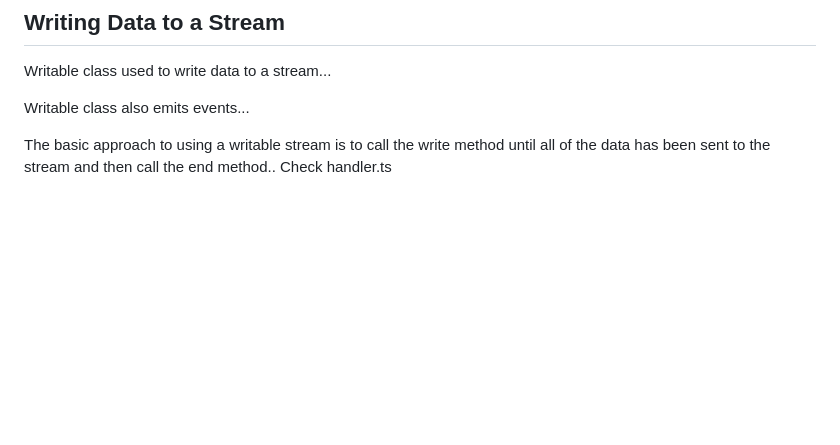
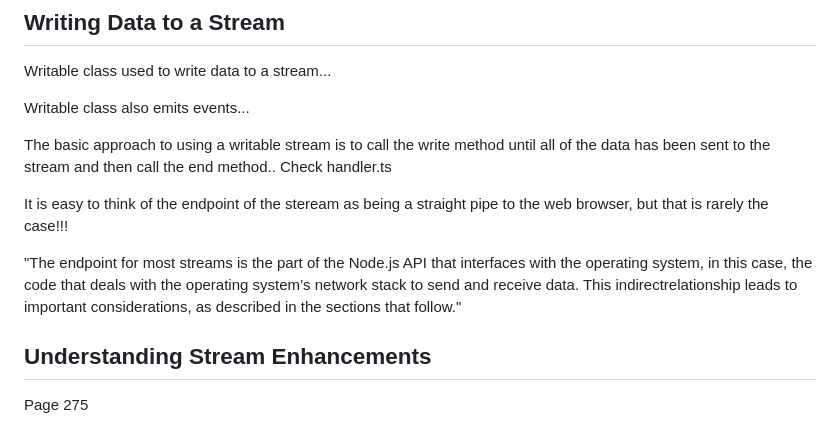
Before and after one commit to mclaughlin-thomas/Mastering-Node.js-CH6, a Markdown page: README.md, the part around the change. GitHub-like rendering; blank space fills up the shorter version.

Commit message:
added pickup notes

```diff
--- a/README.md
+++ b/README.md
@@ -54,3 +54,12 @@ Writable class used to write data to a stream...
 Writable class also emits events...
 
 The basic approach to using a writable stream is to call the write method until all of the data has been sent to the stream and then call the end method.. Check handler.ts
+
+It is easy to think of the endpoint of the steream as being a straight pipe to the web browser, but that is rarely the case!!!
+
+"The endpoint for most streams is the part of the Node.js API
+that interfaces with the operating system, in this case, the code that deals with
+the operating system’s network stack to send and receive data. This indirectrelationship leads to important considerations, as described in the sections that follow."
+
+## Understanding Stream Enhancements
+Page 275
```
